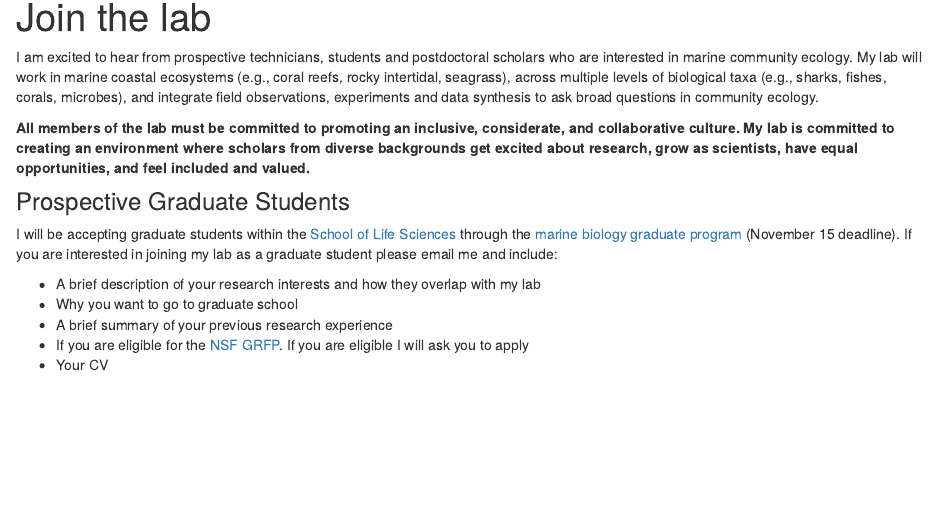
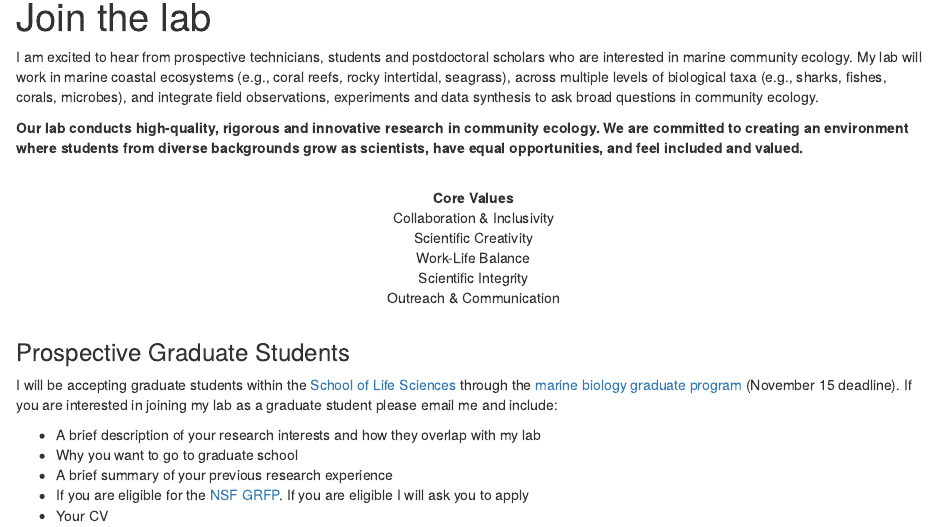
Before and after one commit to JamieMcDevittIrwin/JamieMcDevittIrwin.github.io, an R Markdown document (join.Rmd): the page in a window 1100 px wide, from 90 px down. Rendered offline with R 4.5, knitr and Pandoc, with nearby package versions; drawn as R Markdown's standard HTML page in place of the format the file asks for.

Commit message:
join the lab updates

```diff
--- a/join.Rmd
+++ b/join.Rmd
@@ -4,7 +4,20 @@ title: "Join the lab"
 
 I am excited to hear from prospective technicians, students and postdoctoral scholars who are interested in marine community ecology. My lab will work in marine coastal ecosystems (e.g., coral reefs, rocky intertidal, seagrass), across multiple levels of biological taxa (e.g., sharks, fishes, corals, microbes), and integrate field observations, experiments and data synthesis to ask broad questions in community ecology.
 
-**All members of the lab must be committed to promoting an inclusive, considerate, and collaborative culture. My lab is committed to creating an environment where scholars from diverse backgrounds get excited about research, grow as scientists, have equal opportunities, and feel included and valued.**
+**Our lab conducts high-quality, rigorous and innovative research in community ecology. We are committed to creating an environment where students from diverse backgrounds grow as scientists, have equal opportunities, and feel included and valued.**
+<br>
+
+<center>
+**Core Values**
+Collaboration & Inclusivity
+Scientific Creativity
+Work-Life Balance
+Scientific Integrity
+Outreach & Communication
+</center>
+<br>
+
+
 
 ### Prospective Graduate Students
 I will be accepting graduate students within the [School of Life Sciences](https://manoa.hawaii.edu/lifesciences/) through the [marine biology graduate program](https://mbiograd.manoa.hawaii.edu/) (November 15 deadline). If you are interested in joining my lab as a graduate student please email me and include:
```
Also changed, not shown: docs/search.json, 1 other file.
